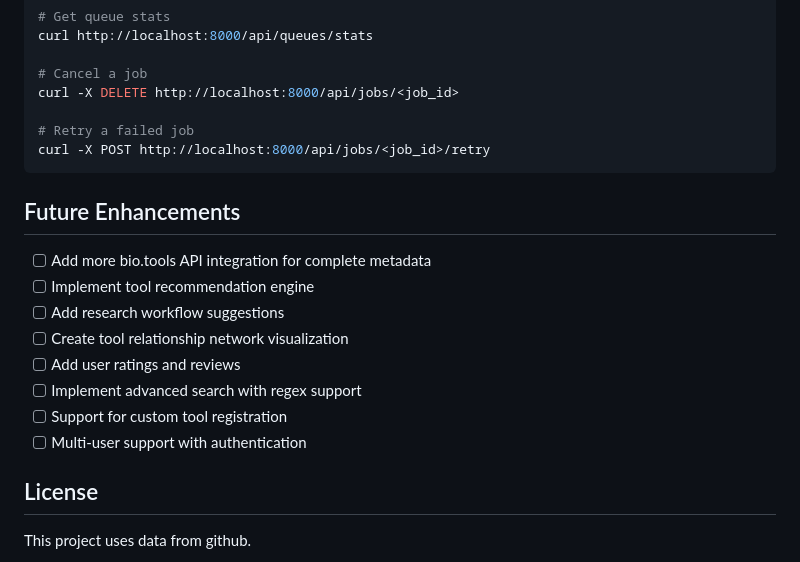
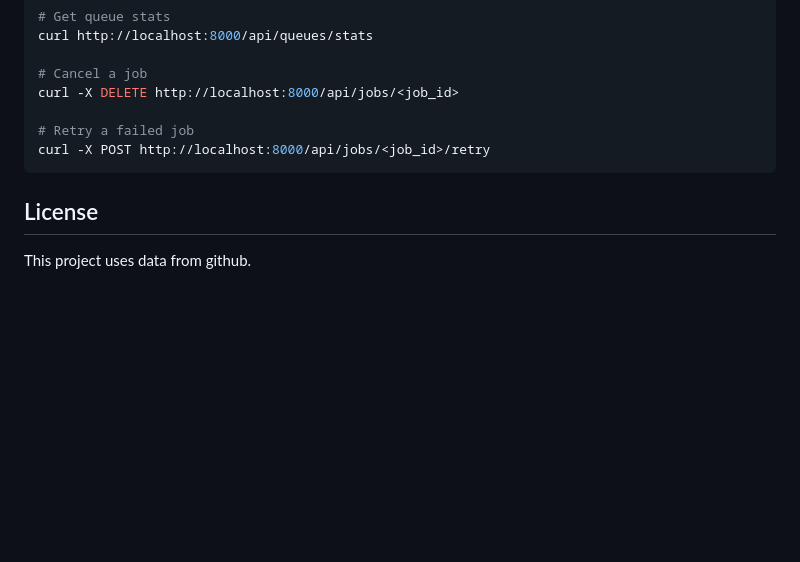
Before and after one commit to Krysasp/Virometrics, a Markdown page: README.md, the part around the change. Drawn GitHub-style; blank space fills up the shorter version.

````diff
--- a/README.md
+++ b/README.md
@@ -586,17 +586,6 @@ curl -X DELETE http://localhost:8000/api/jobs/<job_id>
 curl -X POST http://localhost:8000/api/jobs/<job_id>/retry
 ```
 
-## Future Enhancements
-
-- [ ] Add more bio.tools API integration for complete metadata
-- [ ] Implement tool recommendation engine
-- [ ] Add research workflow suggestions
-- [ ] Create tool relationship network visualization
-- [ ] Add user ratings and reviews
-- [ ] Implement advanced search with regex support
-- [ ] Support for custom tool registration
-- [ ] Multi-user support with authentication
-
 ## License
 
 This project uses data from github.
````
